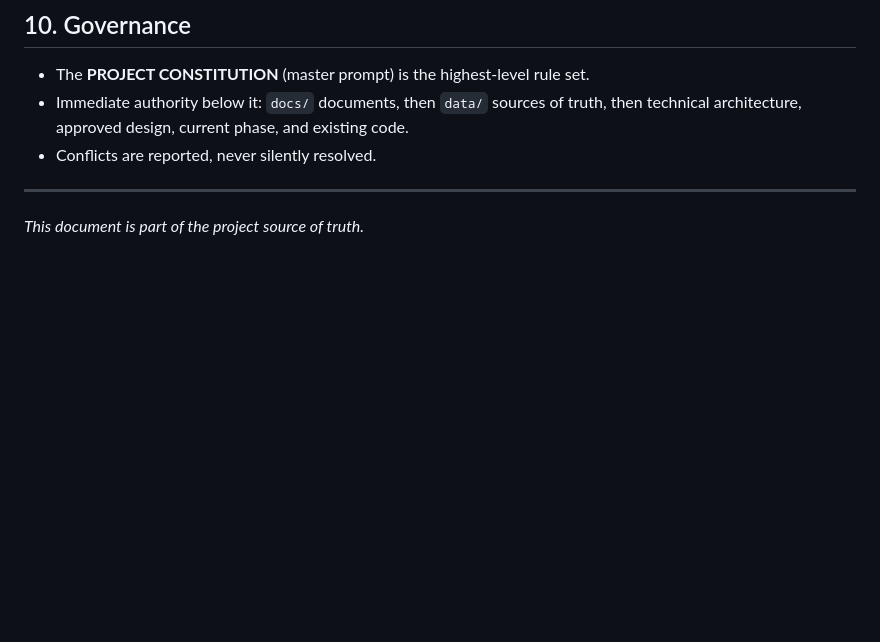
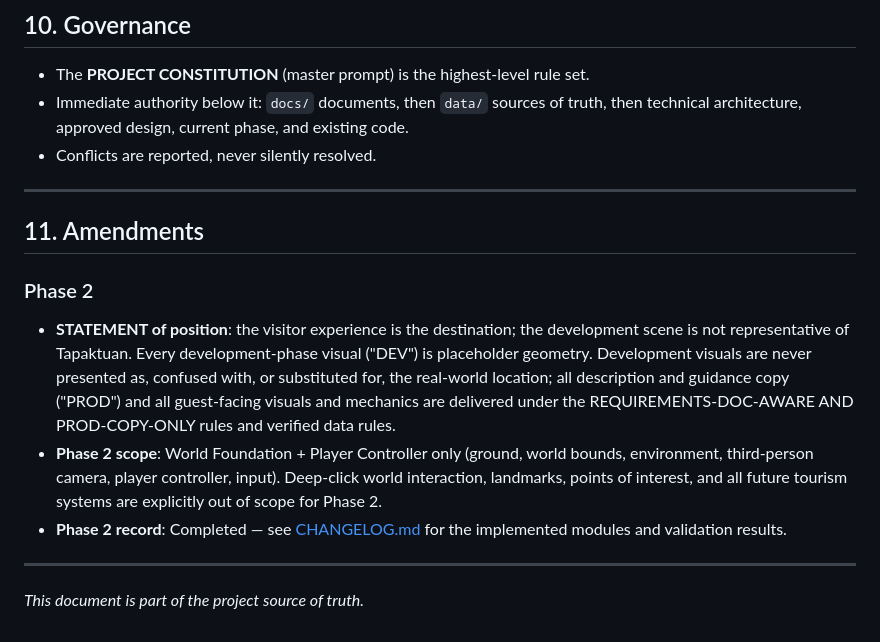
Before and after one commit to fahmikip/Explorer-Tapaktuan-3D, a Markdown page: docs/PROJECT.md, the part around the change. GitHub-like rendering; blank space fills up the shorter version.

Commit message:
docs: record phase 2 statement and record in project master

```diff
--- a/docs/PROJECT.md
+++ b/docs/PROJECT.md
@@ -158,4 +158,24 @@ See [ROADMAP.md](./ROADMAP.md) and [CHANGELOG.md](./CHANGELOG.md).
 
 ---
 
+## 11. Amendments
+
+### Phase 2
+
+- **STATEMENT of position**: the visitor experience is the destination; the
+  development scene is not representative of Tapaktuan. Every development-phase
+  visual ("DEV") is placeholder geometry. Development visuals are never
+  presented as, confused with, or substituted for, the real-world location;
+  all description and guidance copy ("PROD") and all guest-facing visuals and
+  mechanics are delivered under the REQUIREMENTS-DOC-AWARE AND PROD-COPY-ONLY
+  rules and verified data rules.
+- **Phase 2 scope**: World Foundation + Player Controller only (ground, world
+  bounds, environment, third-person camera, player controller, input).
+  Deep-click world interaction, landmarks, points of interest, and all future
+  tourism systems are explicitly out of scope for Phase 2.
+- **Phase 2 record**: Completed — see [CHANGELOG.md](./CHANGELOG.md) for the
+  implemented modules and validation results.
+
+---
+
 _This document is part of the project source of truth._
```
